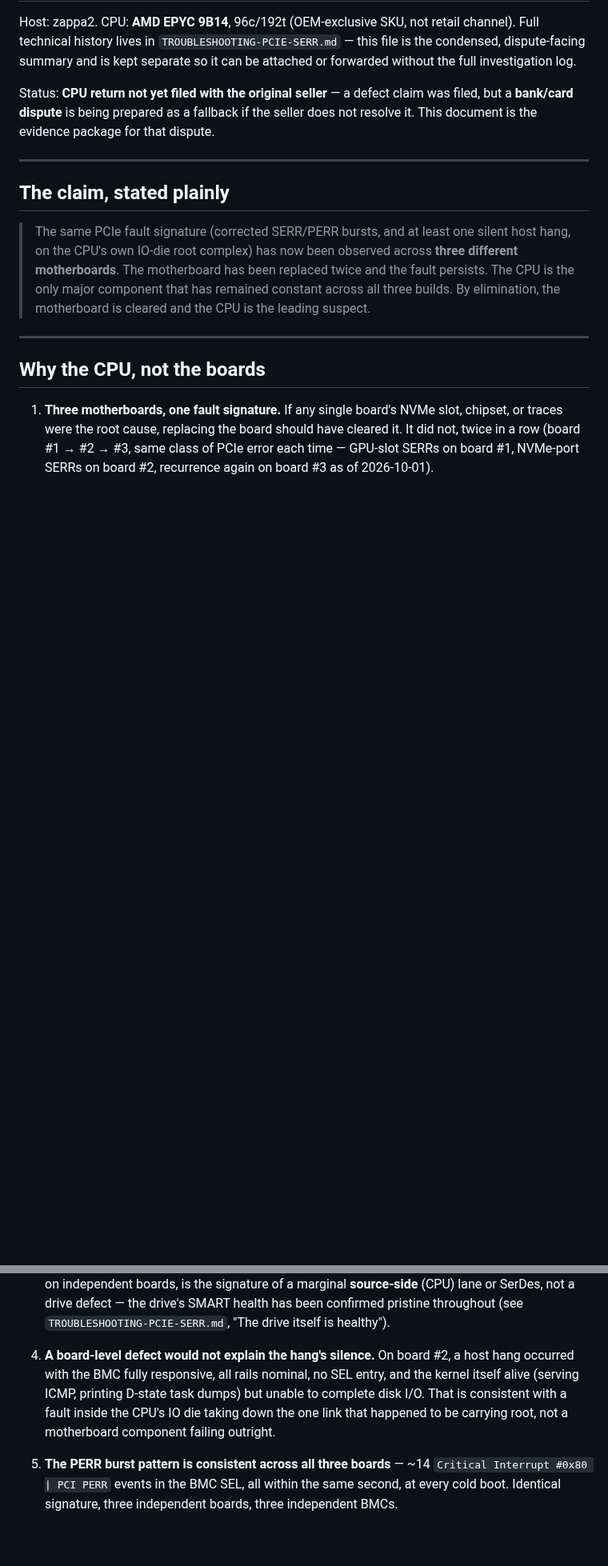
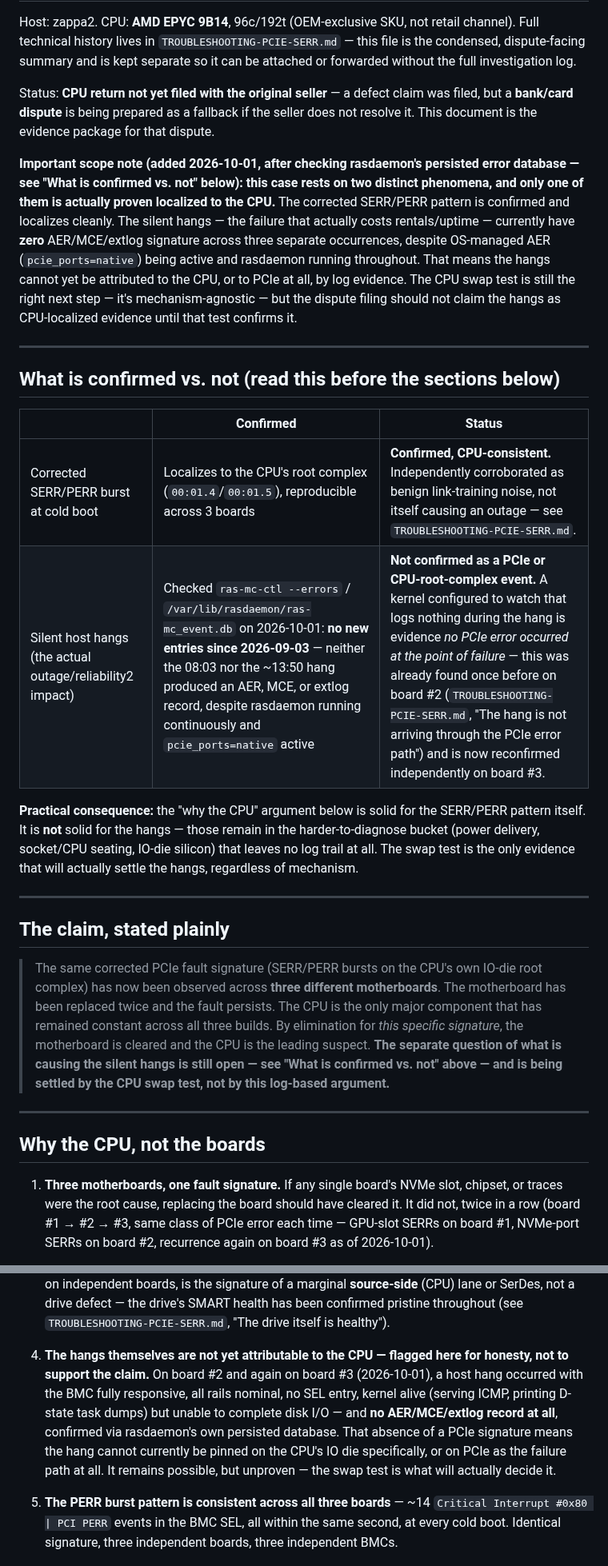
Before and after one commit to manishrony/ronyzap.github.io, a Markdown page: gpu-monitor/CASE-CPU-RETURN-EPYC9B14.md, 2 parts joined by grey strips. Shown at 80% size. GitHub-like rendering; blank space fills up the shorter version.

Commit message:
Separate confirmed SERR/PERR evidence from unconfirmed hang attribution
Checked rasdaemon's persisted error database (ras-mc_event.db) on
zappa2: no new entries since 2026-09-03, meaning neither of the
2026-10-01 silent hangs produced any AER/MCE/extlog record despite
OS-managed AER (pcie_ports=native) being active and rasdaemon running
throughout. This reconfirms a finding already made once on board #2 —
the hangs themselves carry no PCIe error signature, so they cannot be
localized to the CPU's root complex by log evidence.

The corrected SERR/PERR burst pattern remains solidly confirmed and
CPU-consistent (localizes to 00:01.4/00:01.5 across 3 boards). The
hangs are the actual business-impact failure, and they are a separate,
currently unattributed phenomenon. Reworded the case file throughout
to stop treating both as equally CPU-attributed evidence, and made the
CPU swap test explicitly the only evidence that will settle the hangs.

```diff
--- a/gpu-monitor/CASE-CPU-RETURN-EPYC9B14.md
+++ b/gpu-monitor/CASE-CPU-RETURN-EPYC9B14.md
@@ -10,16 +10,48 @@ claim was filed, but a **bank/card dispute** is being prepared as a fallback
 if the seller does not resolve it. This document is the evidence package for
 that dispute.
 
+**Important scope note (added 2026-10-01, after checking rasdaemon's
+persisted error database — see "What is confirmed vs. not" below): this
+case rests on two distinct phenomena, and only one of them is actually
+proven localized to the CPU.** The corrected SERR/PERR pattern is confirmed
+and localizes cleanly. The silent hangs — the failure that actually costs
+rentals/uptime — currently have **zero** AER/MCE/extlog signature across
+three separate occurrences, despite OS-managed AER (`pcie_ports=native`)
+being active and rasdaemon running throughout. That means the hangs cannot
+yet be attributed to the CPU, or to PCIe at all, by log evidence. The CPU
+swap test is still the right next step — it's mechanism-agnostic — but the
+dispute filing should not claim the hangs as CPU-localized evidence until
+that test confirms it.
+
+---
+
+## What is confirmed vs. not (read this before the sections below)
+
+| | Confirmed | Status |
+|---|---|---|
+| Corrected SERR/PERR burst at cold boot | Localizes to the CPU's root complex (`00:01.4`/`00:01.5`), reproducible across 3 boards | **Confirmed, CPU-consistent.** Independently corroborated as benign link-training noise, not itself causing an outage — see `TROUBLESHOOTING-PCIE-SERR.md`. |
+| Silent host hangs (the actual outage/reliability2 impact) | Checked `ras-mc-ctl --errors` / `/var/lib/rasdaemon/ras-mc_event.db` on 2026-10-01: **no new entries since 2026-09-03** — neither the 08:03 nor the ~13:50 hang produced an AER, MCE, or extlog record, despite rasdaemon running continuously and `pcie_ports=native` active | **Not confirmed as a PCIe or CPU-root-complex event.** A kernel configured to watch that logs nothing during the hang is evidence *no PCIe error occurred at the point of failure* — this was already found once before on board #2 (`TROUBLESHOOTING-PCIE-SERR.md`, "The hang is not arriving through the PCIe error path") and is now reconfirmed independently on board #3. |
+
+**Practical consequence:** the "why the CPU" argument below is solid for
+the SERR/PERR pattern itself. It is **not** solid for the hangs — those
+remain in the harder-to-diagnose bucket (power delivery, socket/CPU
+seating, IO-die silicon) that leaves no log trail at all. The swap test
+is the only evidence that will actually settle the hangs, regardless of
+mechanism.
+
 ---
 
 ## The claim, stated plainly
 
-> The same PCIe fault signature (corrected SERR/PERR bursts, and at least one
-> silent host hang, on the CPU's own IO-die root complex) has now been
-> observed across **three different motherboards**. The motherboard has been
-> replaced twice and the fault persists. The CPU is the only major component
-> that has remained constant across all three builds. By elimination, the
-> motherboard is cleared and the CPU is the leading suspect.
+> The same corrected PCIe fault signature (SERR/PERR bursts on the CPU's
+> own IO-die root complex) has now been observed across **three different
+> motherboards**. The motherboard has been replaced twice and the fault
+> persists. The CPU is the only major component that has remained constant
+> across all three builds. By elimination for *this specific signature*,
+> the motherboard is cleared and the CPU is the leading suspect. **The
+> separate question of what is causing the silent hangs is still open —
+> see "What is confirmed vs. not" above — and is being settled by the CPU
+> swap test, not by this log-based argument.**
 
 ---
 
@@ -50,13 +82,16 @@ that dispute.
    throughout (see `TROUBLESHOOTING-PCIE-SERR.md`, "The drive itself is
    healthy").
 
-4. **A board-level defect would not explain the hang's silence.** On board
-   #2, a host hang occurred with the BMC fully responsive, all rails
-   nominal, no SEL entry, and the kernel itself alive (serving ICMP,
-   printing D-state task dumps) but unable to complete disk I/O. That is
-   consistent with a fault inside the CPU's IO die taking down the one
-   link that happened to be carrying root, not a motherboard component
-   failing outright.
+4. **The hangs themselves are not yet attributable to the CPU — flagged
+   here for honesty, not to support the claim.** On board #2 and again on
+   board #3 (2026-10-01), a host hang occurred with the BMC fully
+   responsive, all rails nominal, no SEL entry, kernel alive (serving ICMP,
+   printing D-state task dumps) but unable to complete disk I/O — and
+   **no AER/MCE/extlog record at all**, confirmed via rasdaemon's own
+   persisted database. That absence of a PCIe signature means the hang
+   cannot currently be pinned on the CPU's IO die specifically, or on
+   PCIe as the failure path at all. It remains possible, but unproven —
+   the swap test is what will actually decide it.
 
 5. **The PERR burst pattern is consistent across all three boards** — ~14
    `Critical Interrupt #0x80 | PCI PERR` events in the BMC SEL, all within
```
Also changed, not shown: other parts of gpu-monitor/CASE-CPU-RETURN-EPYC9B14.md (+17 -4 lines).
